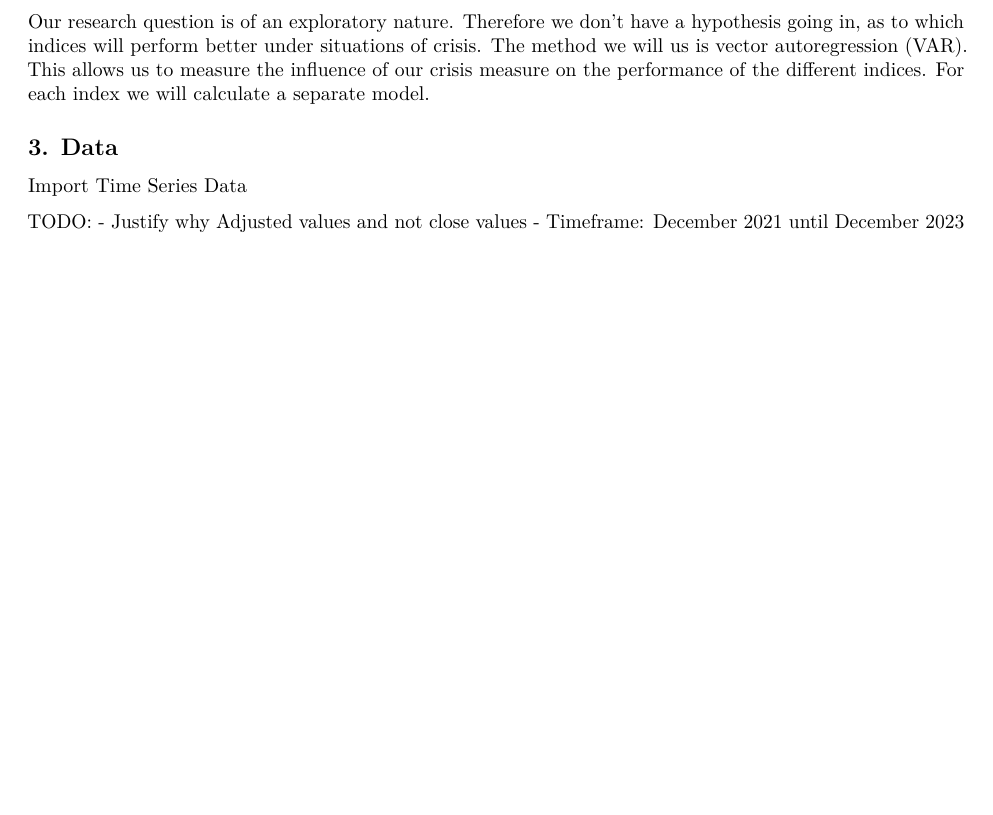
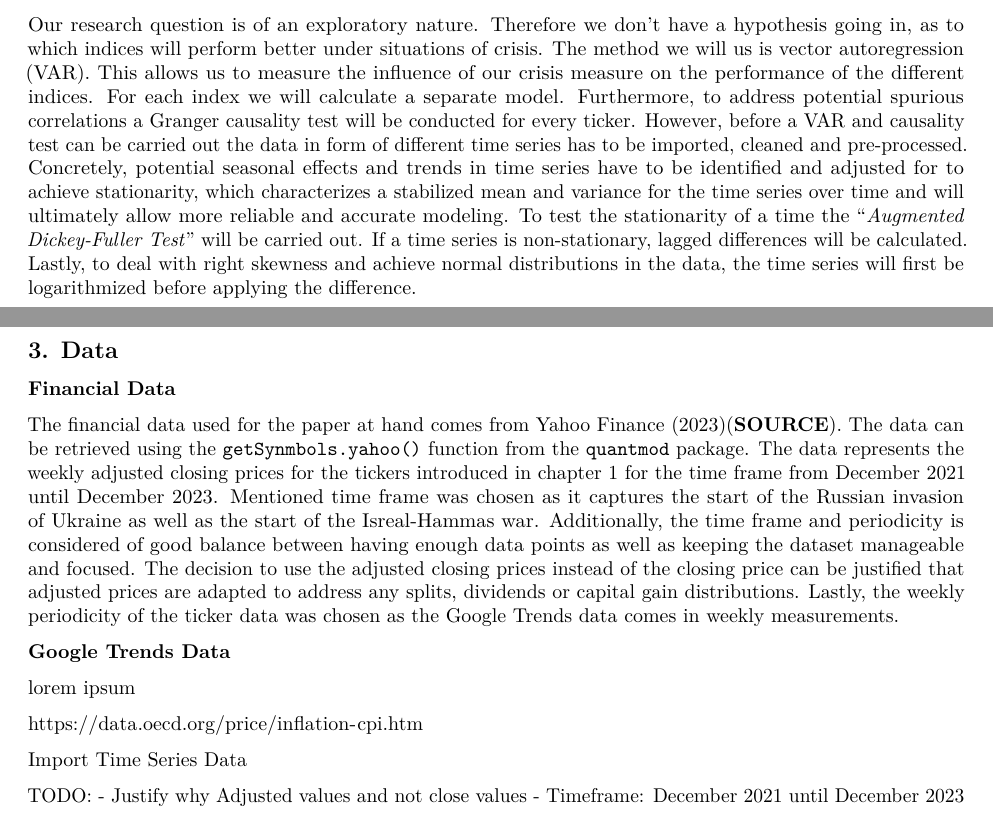
Before and after one commit to damiengrossniklaus/timeseries_in_finance, an R Markdown document (TSA01_War_Finance.Rmd): part of page 3 of 8 before the commit and two parts of pages 3 and 4 of 9 after it, the two joined at a grey line, cut so that both start at the same text, the shorter picture padded with empty space. Rendered offline with R 4.5, knitr and Pandoc, then LaTeX, with nearby package versions; some code elsewhere in the file could not run offline.

Commit message:
Text Methods and Data

```diff
--- a/TSA01_War_Finance.Rmd
+++ b/TSA01_War_Finance.Rmd
@@ -88,10 +89,22 @@ Essentially our research question is the following: *Who are the financial profi
 ## 2. Methods
 
 Our research question is of an exploratory nature. Therefore we don't have a hypothesis going in, as to which indices will perform better under situations of crisis.
-The method we will us is vector autoregression (VAR). This allows us to measure the influence of our crisis measure on the performance of the different indices. For each index we will calculate a separate model.
+The method we will us is vector autoregression (VAR). This allows us to measure the influence of our crisis measure on the performance of the different indices. For each index we will calculate a separate model. Furthermore, to address potential spurious correlations a Granger causality test will be conducted for every ticker. However, before a VAR and causality test can be carried out the data in form of different time series has to be imported, cleaned and pre-processed. Concretely, potential seasonal effects and trends in time series have to be identified and adjusted for to achieve stationarity, which characterizes a stabilized mean and variance for the time series over time and will ultimately allow more reliable and accurate modeling. To test the stationarity of a time the "*Augmented Dickey-Fuller Test*" will be carried out. If a time series is non-stationary, lagged differences will be calculated. Lastly, to deal with right skewness and achieve normal distributions in the data, the time series will first be logarithmized before applying the difference.
 
 ## 3. Data
 
+
+**Financial Data**
+
+The financial data used for the paper at hand comes from Yahoo Finance (2023)(**SOURCE**). The data can be retrieved using the `getSynmbols.yahoo()` function from the `quantmod` package. The data represents the weekly adjusted closing prices for the tickers introduced in chapter 1 for the time frame from December 2021 until December 2023. Mentioned time frame was chosen as it captures the start of the Russian invasion of Ukraine as well as the start of the Isreal-Hammas war. Additionally, the time frame and periodicity is considered of good balance between having enough data points as well as keeping the dataset manageable and focused. The decision to use the adjusted closing prices instead of the closing price can be justified that adjusted prices are adapted to address any splits, dividends or capital gain distributions. Lastly, the weekly periodicity of the ticker data was chosen as the Google Trends data comes in weekly measurements.
+
+**Google Trends Data**
+
+lorem ipsum
+
+
+
+https://data.oecd.org/price/inflation-cpi.htm
 
 Import Time Series Data
 
```
Also changed, not shown: TSA01_War_Finance.pdf, TSA01_War_Finance.Rmd (1 more changed lines).
